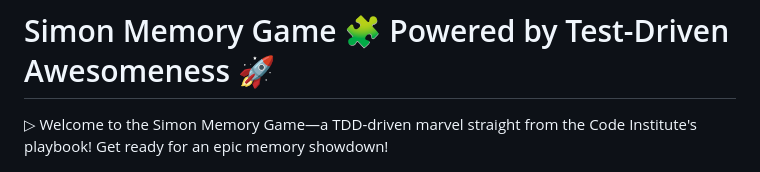
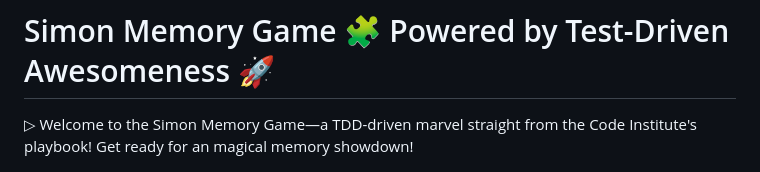
Before and after one commit to mistersouza/tdd-simon, a Markdown page: README.md, the part around the change. Drawn GitHub-style.

```diff
--- a/README.md
+++ b/README.md
@@ -1,6 +1,6 @@
 # Simon Memory Game 🧩 Powered by Test-Driven Awesomeness 🚀
 
-▷ Welcome to the Simon Memory Game—a TDD-driven marvel straight from the Code Institute's playbook! Get ready for an epic memory showdown!
+▷ Welcome to the Simon Memory Game—a TDD-driven marvel straight from the Code Institute's playbook! Get ready for an magical memory showdown!
 
 ![Website at different breakpoints](assets/images/simon-breakpoints.png)
 
```
